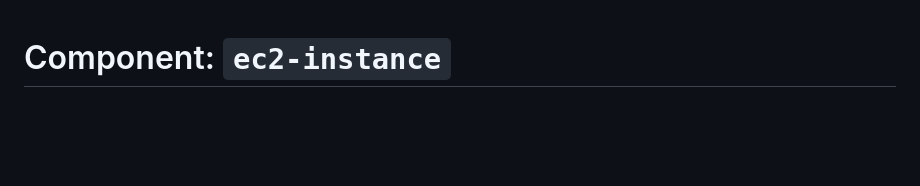
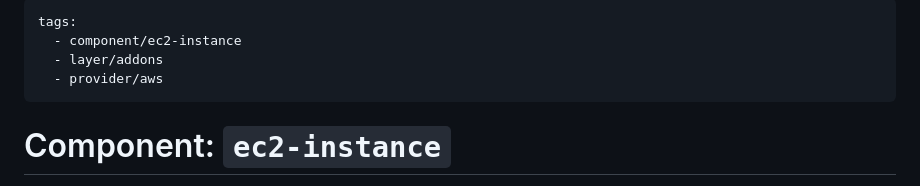
Before and after one commit to cloudposse-terraform-components/aws-ec2-instance, a Markdown page: src/README.md, the part around the change. Drawn GitHub-style; blank space fills up the shorter version.

Commit message:
Add frontmatter (https://github.com/cloudposse/terraform-aws-components/pull/1085)
Co-authored-by: milldr <miller0daniel@gmail.com>
Co-authored-by: Dan Miller <daniel@cloudposse.com>

```diff
--- a/src/README.md
+++ b/src/README.md
@@ -1,3 +1,10 @@
+---
+tags:
+  - component/ec2-instance
+  - layer/addons
+  - provider/aws
+---
+
 # Component: `ec2-instance`
 
 This component is responsible for provisioning a single EC2 instance.
```
